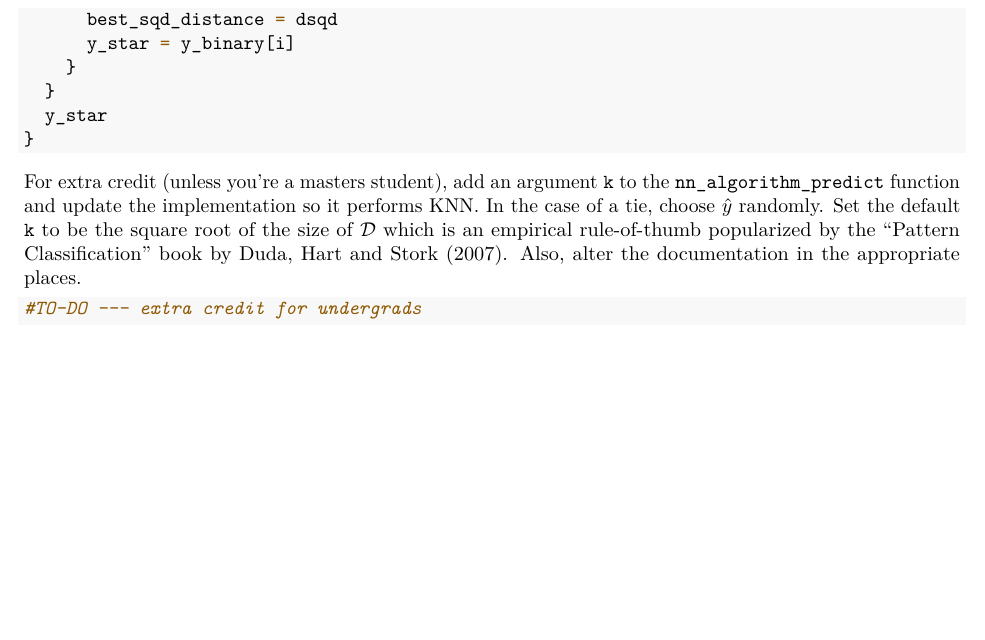
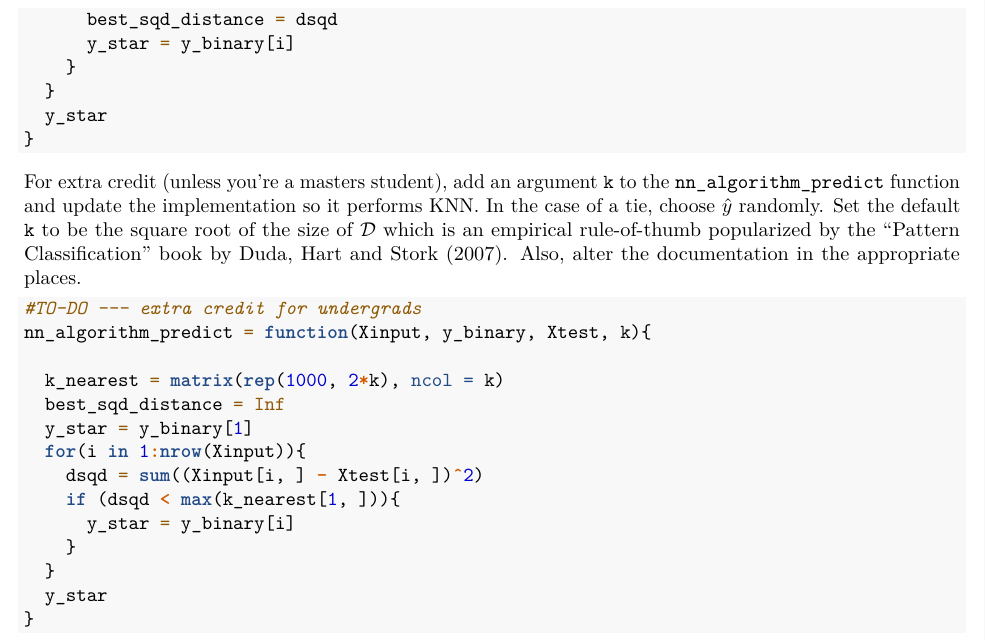
Before and after one commit to izinex/MATH-390.4, an R Markdown document (lab03.Rmd): part of page 64 of 64, cut so that both start at the same text, the shorter picture padded with empty space. Rendered offline with R 4.5, knitr and Pandoc, then LaTeX, with nearby package versions; code that draws random numbers runs with fixed seeds of ours.

Commit message:
updated lab3

````diff
--- a/lab03.Rmd
+++ b/lab03.Rmd
@@ -478,5 +478,17 @@ For extra credit (unless you're a masters student), add an argument `k` to the `
 
 ```{r}
 #TO-DO --- extra credit for undergrads
+nn_algorithm_predict = function(Xinput, y_binary, Xtest, k){
 
+  k_nearest = matrix(rep(1000, 2*k), ncol = k)
+  best_sqd_distance = Inf
+  y_star = y_binary[1]
+  for(i in 1:nrow(Xinput)){
+    dsqd = sum((Xinput[i, ] - Xtest[i, ])^2)
+    if (dsqd < max(k_nearest[1, ])){
+      y_star = y_binary[i]
+    }
+  }
+  y_star
+}
 ```
````
